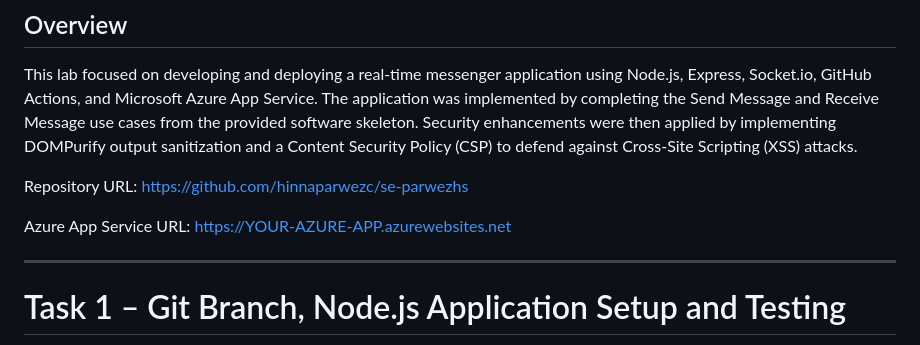
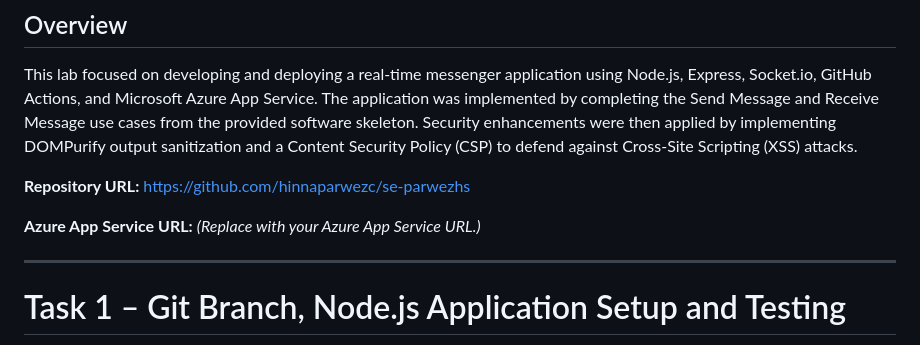
Before and after one commit to hinnaparwezuc/se-parwezhs, a Markdown page: labs/lab1/README.md, the part around the change. GitHub-like rendering.

Commit message:
Enhance README formatting for URLs
Updated formatting for repository and Azure App Service URLs in README.

```diff
--- a/labs/lab1/README.md
+++ b/labs/lab1/README.md
@@ -13,9 +13,9 @@ Email: [parwezhs@mail.uc.edu](mailto:parwezhs@mail.uc.edu)
 
 This lab focused on developing and deploying a real-time messenger application using Node.js, Express, Socket.io, GitHub Actions, and Microsoft Azure App Service. The application was implemented by completing the Send Message and Receive Message use cases from the provided software skeleton. Security enhancements were then applied by implementing DOMPurify output sanitization and a Content Security Policy (CSP) to defend against Cross-Site Scripting (XSS) attacks.
 
-Repository URL: https://github.com/hinnaparwezc/se-parwezhs
+**Repository URL:** https://github.com/hinnaparwezc/se-parwezhs
 
-Azure App Service URL: https://YOUR-AZURE-APP.azurewebsites.net
+**Azure App Service URL:** *(Replace with your Azure App Service URL.)*
 
 ---
 
```
